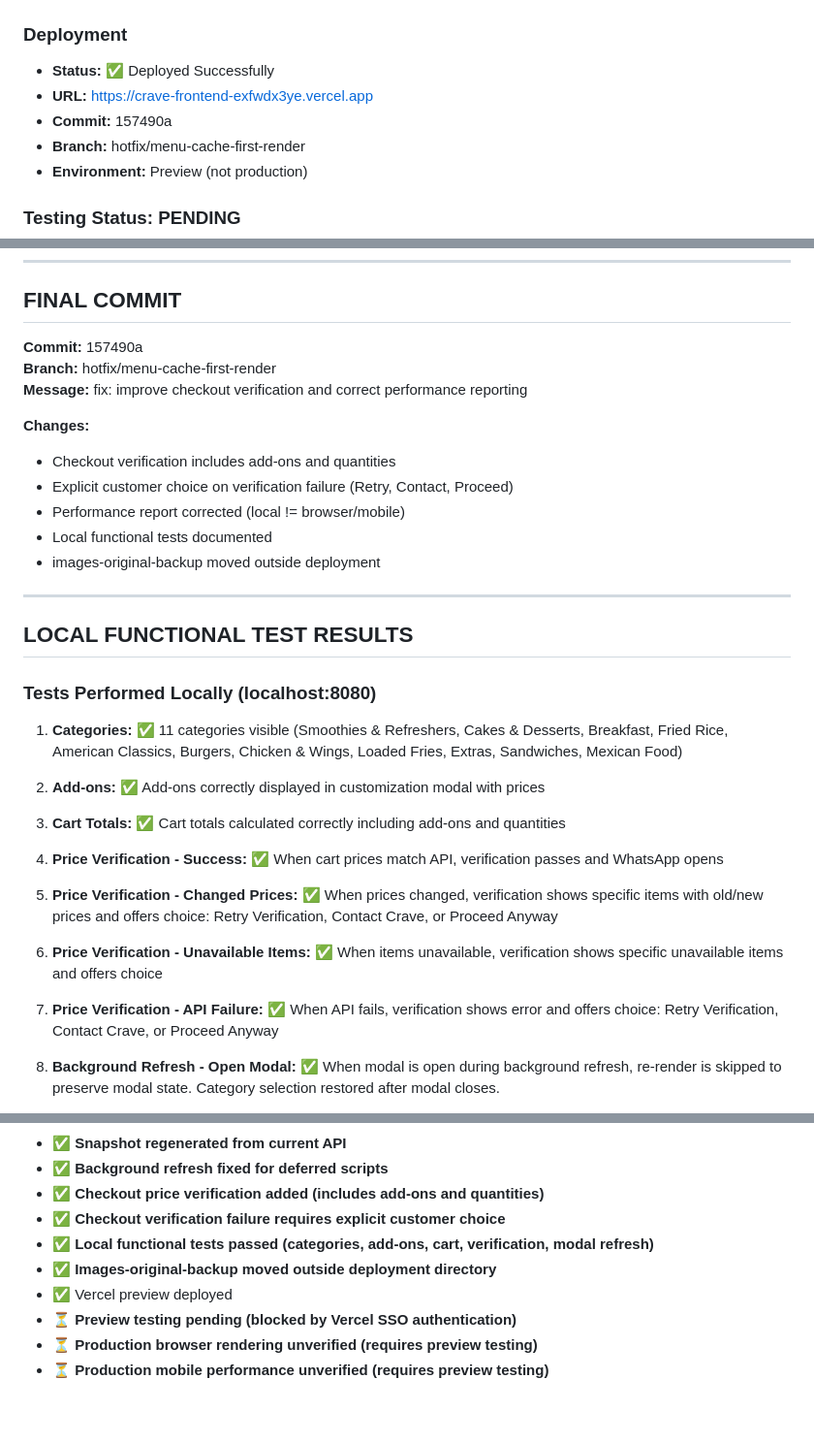
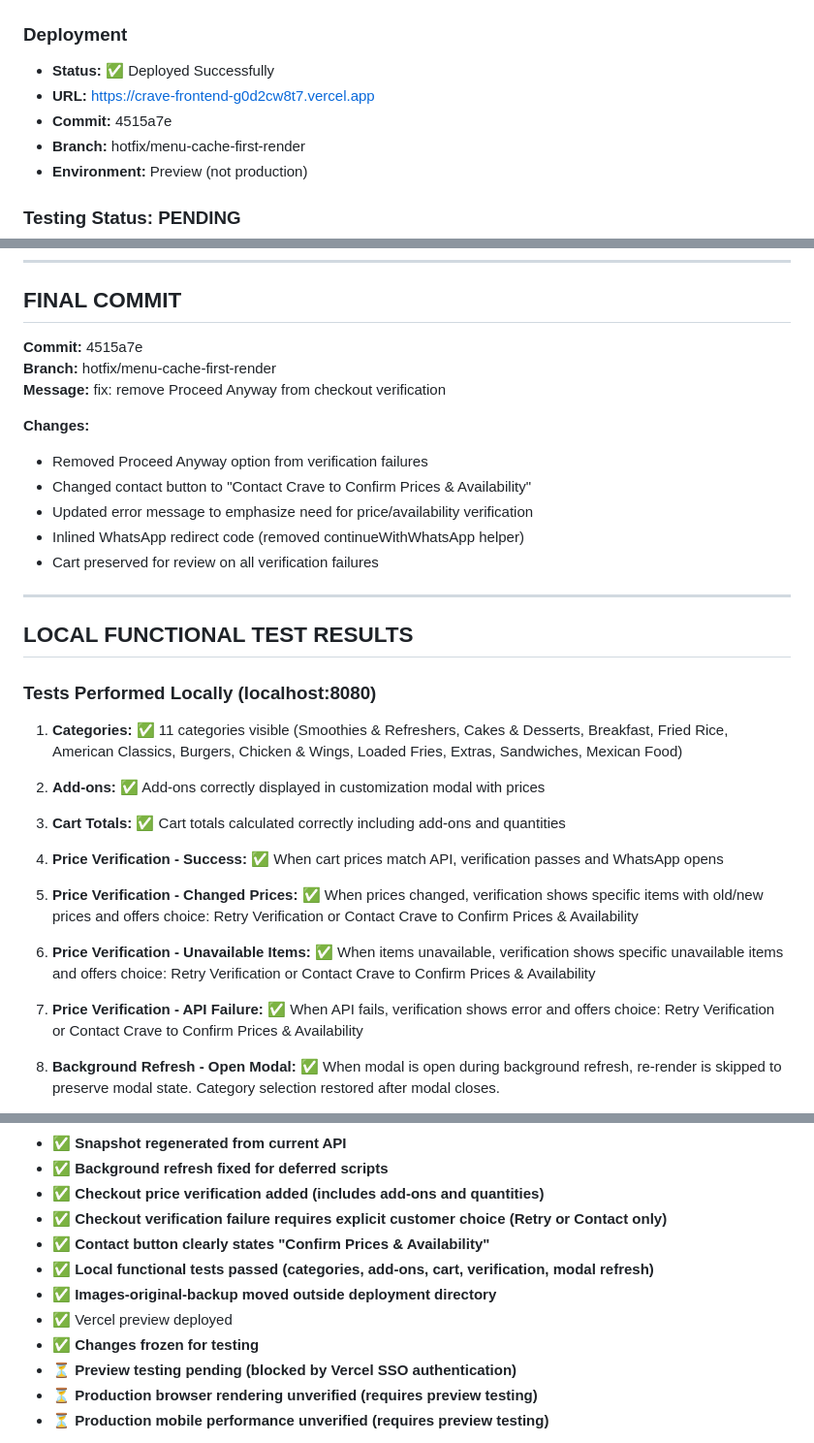
Before and after one commit to kendiz-00/crave-frontend, a Markdown page: MENU_HOTFIX_COMPLETE_REPORT.md, 3 parts joined by grey strips. Shown at 97% size. Drawn GitHub-style; blank space fills up the shorter version.

```diff
--- a/MENU_HOTFIX_COMPLETE_REPORT.md
+++ b/MENU_HOTFIX_COMPLETE_REPORT.md
@@ -104,8 +104,8 @@ All implementation completed. Latest Vercel preview deployed.
 
 ### Deployment
 - **Status:** ✅ Deployed Successfully
-- **URL:** https://crave-frontend-exfwdx3ye.vercel.app
-- **Commit:** 157490a
+- **URL:** https://crave-frontend-g0d2cw8t7.vercel.app
+- **Commit:** 4515a7e
 - **Branch:** hotfix/menu-cache-first-render
 - **Environment:** Preview (not production)
 
@@ -161,16 +165,16 @@ All implementation completed. Latest Vercel preview deployed.
 
 ## FINAL COMMIT
 
-**Commit:** 157490a
+**Commit:** 4515a7e
 **Branch:** hotfix/menu-cache-first-render
-**Message:** fix: improve checkout verification and correct performance reporting
+**Message:** fix: remove Proceed Anyway from checkout verification
 
 **Changes:**
-- Checkout verification includes add-ons and quantities
-- Explicit customer choice on verification failure (Retry, Contact, Proceed)
-- Performance report corrected (local != browser/mobile)
-- Local functional tests documented
-- images-original-backup moved outside deployment
+- Removed Proceed Anyway option from verification failures
+- Changed contact button to "Contact Crave to Confirm Prices & Availability"
+- Updated error message to emphasize need for price/availability verification
+- Inlined WhatsApp redirect code (removed continueWithWhatsApp helper)
+- Cart preserved for review on all verification failures
 
 ---
 
@@ -186,11 +190,11 @@ All implementation completed. Latest Vercel preview deployed.
 
 4. **Price Verification - Success:** ✅ When cart prices match API, verification passes and WhatsApp opens
 
-5. **Price Verification - Changed Prices:** ✅ When prices changed, verification shows specific items with old/new prices and offers choice: Retry Verification, Contact Crave, or Proceed Anyway
+5. **Price Verification - Changed Prices:** ✅ When prices changed, verification shows specific items with old/new prices and offers choice: Retry Verification or Contact Crave to Confirm Prices & Availability
 
-6. **Price Verification - Unavailable Items:** ✅ When items unavailable, verification shows specific unavailable items and offers choice
+6. **Price Verification - Unavailable Items:** ✅ When items unavailable, verification shows specific unavailable items and offers choice: Retry Verification or Contact Crave to Confirm Prices & Availability
 
-7. **Price Verification - API Failure:** ✅ When API fails, verification shows error and offers choice: Retry Verification, Contact Crave, or Proceed Anyway
+7. **Price Verification - API Failure:** ✅ When API fails, verification shows error and offers choice: Retry Verification or Contact Crave to Confirm Prices & Availability
 
 8. **Background Refresh - Open Modal:** ✅ When modal is open during background refresh, re-render is skipped to preserve modal state. Category selection restored after modal closes.
 
@@ -301,10 +305,12 @@ git revert 157490a
 - ✅ **Snapshot regenerated from current API**
 - ✅ **Background refresh fixed for deferred scripts**
 - ✅ **Checkout price verification added (includes add-ons and quantities)**
-- ✅ **Checkout verification failure requires explicit customer choice**
+- ✅ **Checkout verification failure requires explicit customer choice (Retry or Contact only)**
+- ✅ **Contact button clearly states "Confirm Prices & Availability"**
 - ✅ **Local functional tests passed (categories, add-ons, cart, verification, modal refresh)**
 - ✅ **Images-original-backup moved outside deployment directory**
 - ✅ Vercel preview deployed
+- ✅ **Changes frozen for testing**
 - ⏳ **Preview testing pending (blocked by Vercel SSO authentication)**
 - ⏳ **Production browser rendering unverified (requires preview testing)**
 - ⏳ **Production mobile performance unverified (requires preview testing)**
```
Also changed, not shown: other parts of MENU_HOTFIX_COMPLETE_REPORT.md (+5 -1 lines).
